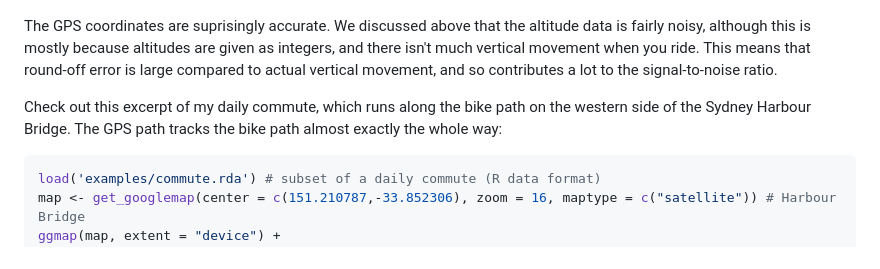
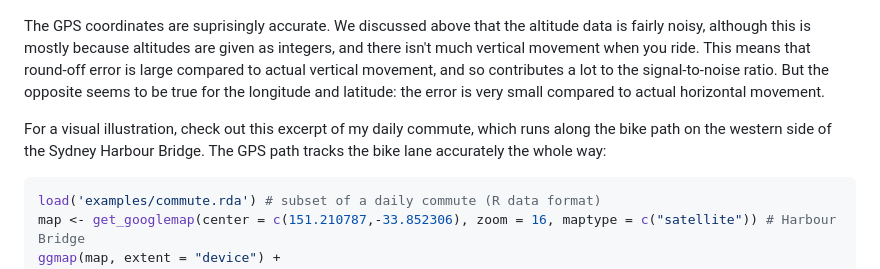
Before and after one commit to kuperov/fit, a Markdown page: README.md, the part around one of its changes. Drawn GitHub-style.

````diff
--- a/README.md
+++ b/README.md
@@ -128,9 +128,9 @@ ggmap(map) +
 
 ![plot of chunk unnamed-chunk-6](figure/unnamed-chunk-6.png)
 
-The GPS coordinates are suprisingly accurate. We discussed above that the altitude data is fairly noisy, although this is mostly because altitudes are given as integers, and there isn't much vertical movement when you ride. This means that round-off error is large compared to actual vertical movement, and so contributes a lot to the signal-to-noise ratio.
+The GPS coordinates are suprisingly accurate. We discussed above that the altitude data is fairly noisy, although this is mostly because altitudes are given as integers, and there isn't much vertical movement when you ride. This means that round-off error is large compared to actual vertical movement, and so contributes a lot to the signal-to-noise ratio. But the opposite seems to be true for the longitude and latitude: the error is very small compared to actual horizontal movement.
 
-Check out this excerpt of my daily commute, which runs along the bike path on the western side of the Sydney Harbour Bridge. The GPS path tracks the bike path almost exactly the whole way:
+For a visual illustration, check out this excerpt of my daily commute, which runs along the bike path on the western side of the Sydney Harbour Bridge. The GPS path tracks the bike lane accurately the whole way:
 
 ```r
 load('examples/commute.rda') # subset of a daily commute (R data format)
````
Also changed, not shown: other parts of README.md (+12 -0 lines), figure/unnamed-chunk-5.png, figure/unnamed-chunk-8.png (added), 4 other files.
